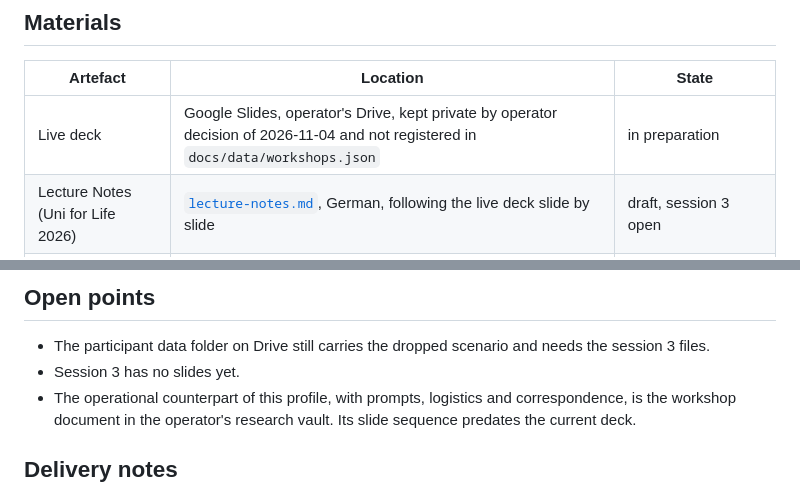
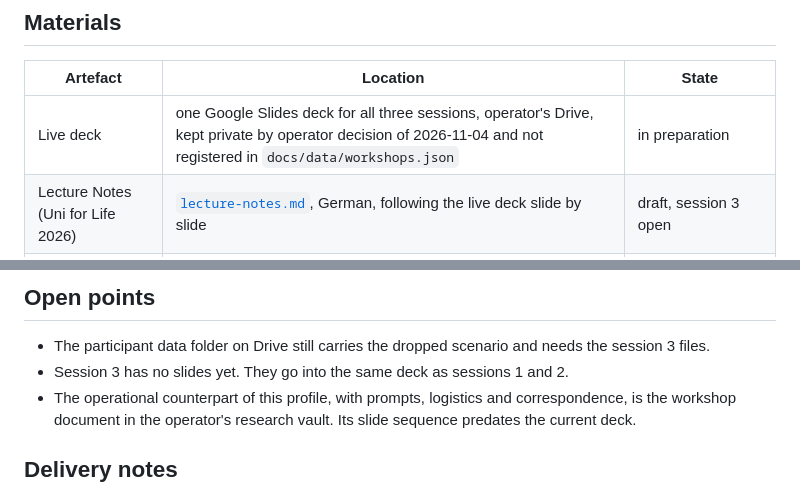
Before and after one commit to DigitalHumanitiesCraft/knowledge-context-agentic-engineering, a Markdown page: workshops/2026-11-09-ufl/profile.md, 2 parts joined by grey strips. GitHub-like rendering.

Commit message:
Record that one deck carries all three UFL 2026 sessions
Co-Authored-By: Claude Opus 5.5 <noreply@anthropic.com>

```diff
--- a/workshops/2026-11-09-ufl/profile.md
+++ b/workshops/2026-11-09-ufl/profile.md
@@ -71,7 +71,7 @@ The synthetic institute scenario drafted on 2026-08-05 was dropped on 2026-11-03
 
 | Artefact | Location | State |
 | --- | --- | --- |
-| Live deck | Google Slides, operator's Drive, kept private by operator decision of 2026-11-04 and not registered in `docs/data/workshops.json` | in preparation |
+| Live deck | one Google Slides deck for all three sessions, operator's Drive, kept private by operator decision of 2026-11-04 and not registered in `docs/data/workshops.json` | in preparation |
 | Lecture Notes (Uni for Life 2026) | [`lecture-notes.md`](lecture-notes.md), German, following the live deck slide by slide | draft, session 3 open |
 | PPTX export per taught state | this folder | open |
 | Session 3 material and hook | [`data/`](data/README.md) | present |
@@ -80,7 +80,7 @@ The synthetic institute scenario drafted on 2026-08-05 was dropped on 2026-11-03
 ## Open points
 
 - The participant data folder on Drive still carries the dropped scenario and needs the session 3 files.
-- Session 3 has no slides yet.
+- Session 3 has no slides yet. They go into the same deck as sessions 1 and 2.
 - The operational counterpart of this profile, with prompts, logistics and correspondence, is the workshop document in the operator's research vault. Its slide sequence predates the current deck.
 
 ## Delivery notes
```
